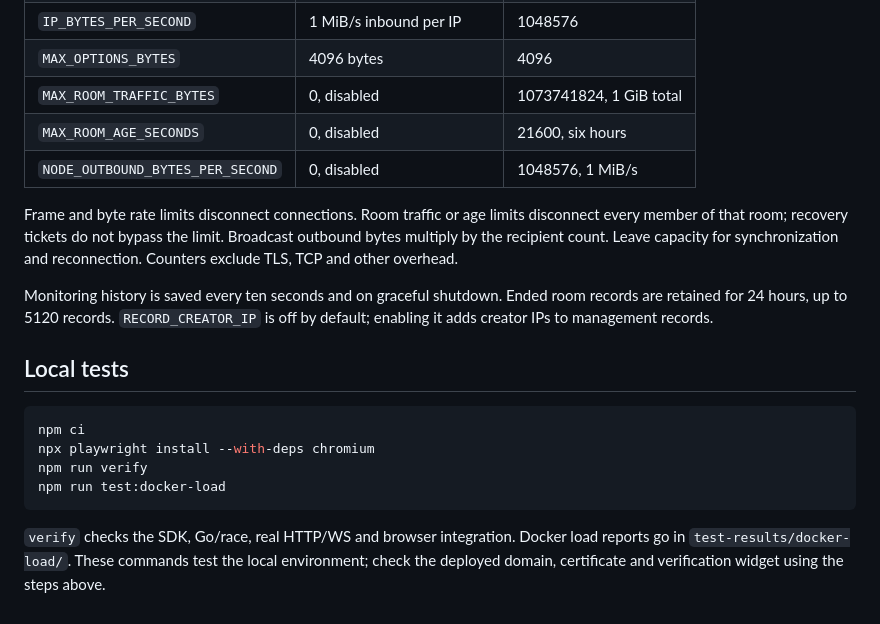
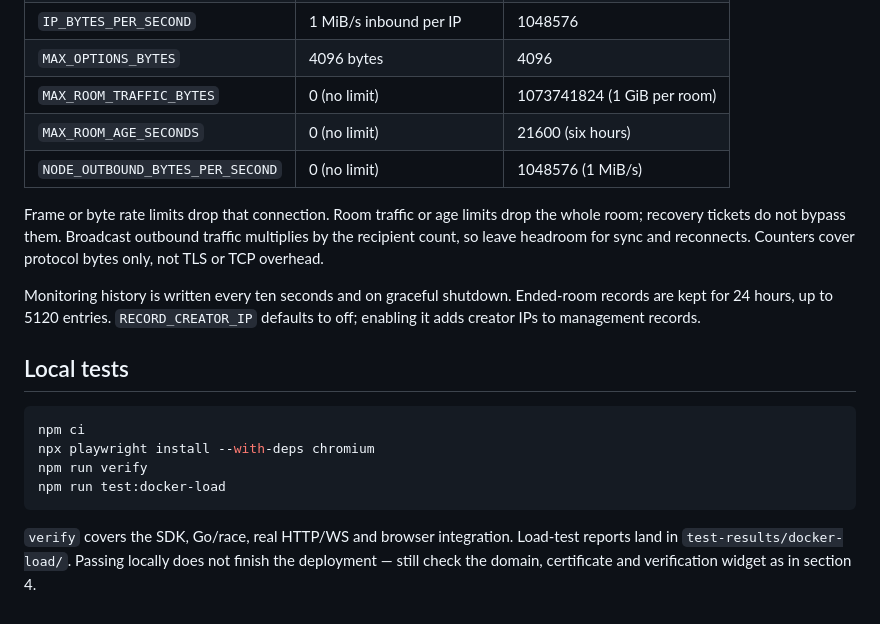
Before and after one commit to Simgor001/romzo, a Markdown page: docs/deployment.md, the part around one of its changes. GitHub-like rendering.

````diff
--- a/docs/deployment.md
+++ b/docs/deployment.md
@@ -170,19 +135,13 @@ An unset key returns 404; incorrect credentials return 401.
 | `BYTES_PER_SECOND` | 1 MiB/s per connection | 1048576 |
 | `IP_BYTES_PER_SECOND` | 1 MiB/s inbound per IP | 1048576 |
 | `MAX_OPTIONS_BYTES` | 4096 bytes | 4096 |
-| `MAX_ROOM_TRAFFIC_BYTES` | 0, disabled | 1073741824, 1 GiB total |
-| `MAX_ROOM_AGE_SECONDS` | 0, disabled | 21600, six hours |
-| `NODE_OUTBOUND_BYTES_PER_SECOND` | 0, disabled | 1048576, 1 MiB/s |
+| `MAX_ROOM_TRAFFIC_BYTES` | 0 (no limit) | 1073741824 (1 GiB per room) |
+| `MAX_ROOM_AGE_SECONDS` | 0 (no limit) | 21600 (six hours) |
+| `NODE_OUTBOUND_BYTES_PER_SECOND` | 0 (no limit) | 1048576 (1 MiB/s) |
 
-Frame and byte rate limits disconnect connections. Room traffic or age limits
-disconnect every member of that room; recovery tickets do not bypass the limit.
-Broadcast outbound bytes multiply by the recipient count. Leave capacity for
-synchronization and reconnection. Counters exclude TLS, TCP and other overhead.
+Frame or byte rate limits drop that connection. Room traffic or age limits drop the whole room; recovery tickets do not bypass them. Broadcast outbound traffic multiplies by the recipient count, so leave headroom for sync and reconnects. Counters cover protocol bytes only, not TLS or TCP overhead.
 
-Monitoring history is saved every ten seconds and on graceful shutdown. Ended
-room records are retained for 24 hours, up to 5120 records.
-`RECORD_CREATOR_IP` is off by default; enabling it adds creator IPs to management
-records.
+Monitoring history is written every ten seconds and on graceful shutdown. Ended-room records are kept for 24 hours, up to 5120 entries. `RECORD_CREATOR_IP` defaults to off; enabling it adds creator IPs to management records.
 
 ## Local tests
 
@@ -193,7 +152,4 @@ npm run verify
 npm run test:docker-load
 ```
 
-`verify` checks the SDK, Go/race, real HTTP/WS and browser integration. Docker load
-reports go in `test-results/docker-load/`. These commands test the local
-environment; check the deployed domain, certificate and verification widget
-using the steps above.
+`verify` covers the SDK, Go/race, real HTTP/WS and browser integration. Load-test reports land in `test-results/docker-load/`. Passing locally does not finish the deployment — still check the domain, certificate and verification widget as in section 4.
````
Also changed, not shown: other parts of docs/deployment.md (+48 -83 lines).
